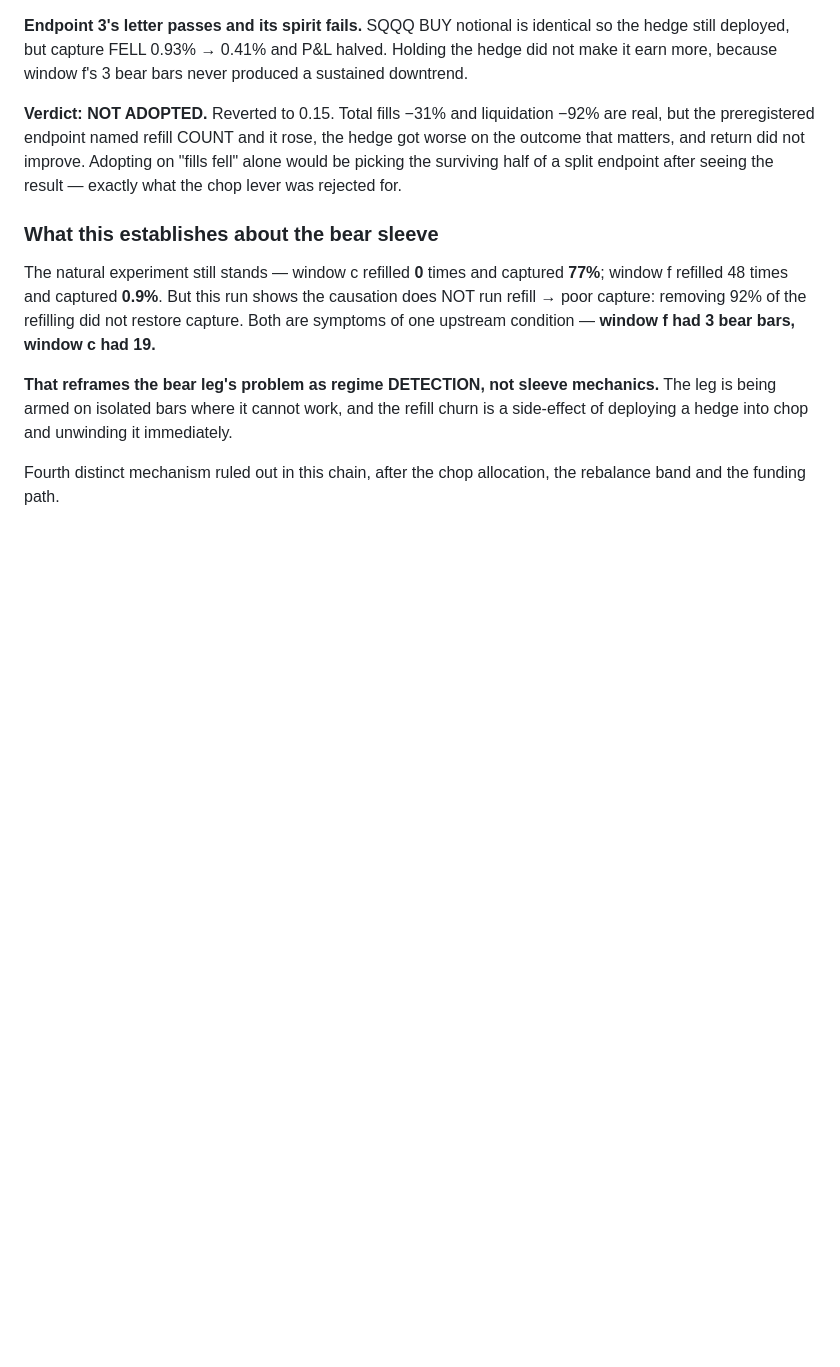
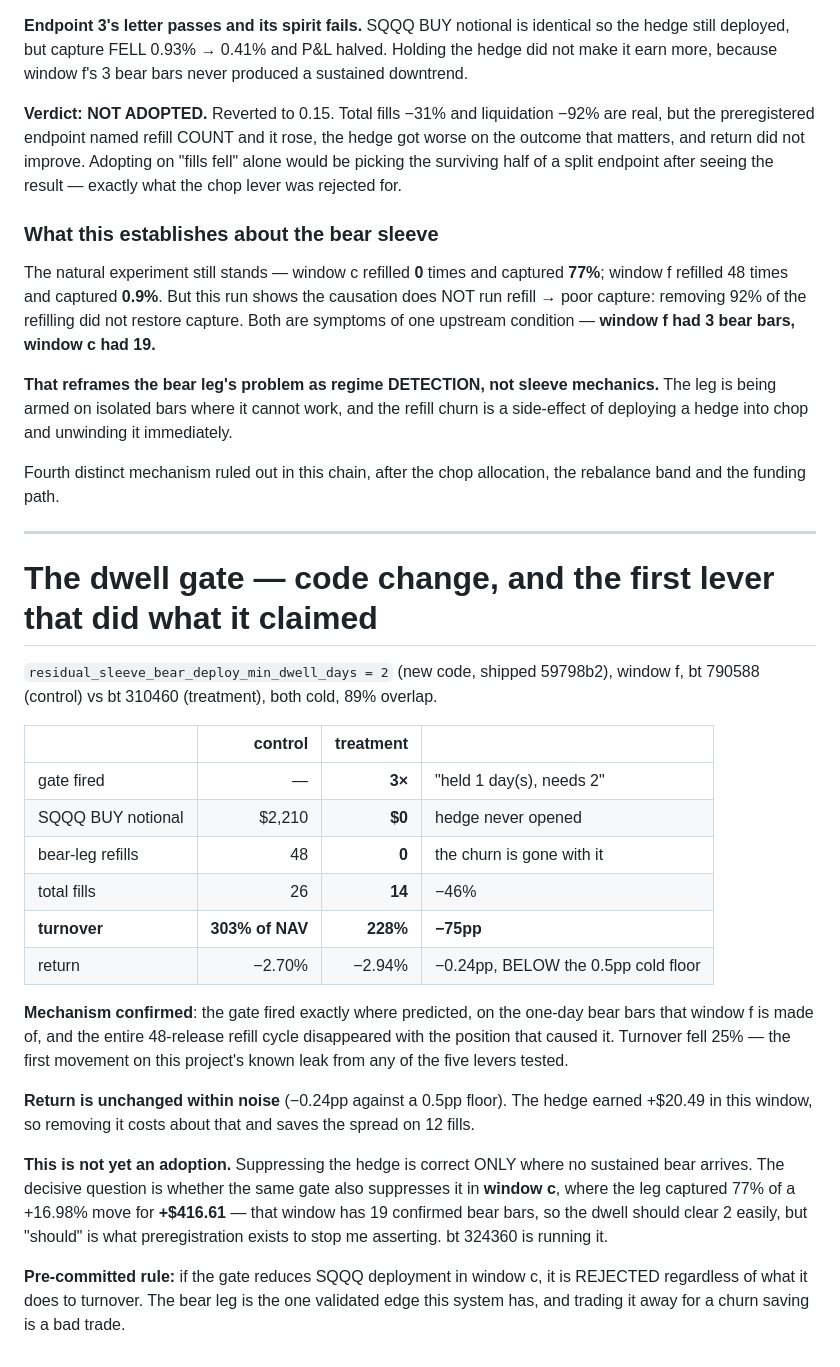
Before and after one commit to Th3-H4xx0r/IntelliStock, a Markdown page: docs/investigations/prereg-bear-refill-2026-08-17.md, the part around the change. Rendered like a GitHub page; blank space fills up the shorter version.

Commit message:
Dwell gate: window f mechanism confirmed, decisive window-c test pending

```diff
--- a/docs/investigations/prereg-bear-refill-2026-08-17.md
+++ b/docs/investigations/prereg-bear-refill-2026-08-17.md
@@ -142,3 +142,37 @@ deploying a hedge into chop and unwinding it immediately.
 
 Fourth distinct mechanism ruled out in this chain, after the chop allocation, the rebalance band
 and the funding path.
+
+---
+
+# The dwell gate — code change, and the first lever that did what it claimed
+
+`residual_sleeve_bear_deploy_min_dwell_days = 2` (new code, shipped 59798b2), window f,
+bt 790588 (control) vs bt 310460 (treatment), both cold, 89% overlap.
+
+| | control | treatment | |
+|---|---:|---:|---|
+| gate fired | — | **3×** | "held 1 day(s), needs 2" |
+| SQQQ BUY notional | $2,210 | **$0** | hedge never opened |
+| bear-leg refills | 48 | **0** | the churn is gone with it |
+| total fills | 26 | **14** | −46% |
+| **turnover** | **303% of NAV** | **228%** | **−75pp** |
+| return | −2.70% | −2.94% | −0.24pp, BELOW the 0.5pp cold floor |
+
+**Mechanism confirmed**: the gate fired exactly where predicted, on the one-day bear bars that
+window f is made of, and the entire 48-release refill cycle disappeared with the position that
+caused it. Turnover fell 25% — the first movement on this project's known leak from any of the
+five levers tested.
+
+**Return is unchanged within noise** (−0.24pp against a 0.5pp floor). The hedge earned +$20.49 in
+this window, so removing it costs about that and saves the spread on 12 fills.
+
+**This is not yet an adoption.** Suppressing the hedge is correct ONLY where no sustained bear
+arrives. The decisive question is whether the same gate also suppresses it in **window c**, where
+the leg captured 77% of a +16.98% move for **+$416.61** — that window has 19 confirmed bear bars,
+so the dwell should clear 2 easily, but "should" is what preregistration exists to stop me
+asserting. bt 324360 is running it.
+
+**Pre-committed rule:** if the gate reduces SQQQ deployment in window c, it is REJECTED regardless
+of what it does to turnover. The bear leg is the one validated edge this system has, and trading
+it away for a churn saving is a bad trade.
```
